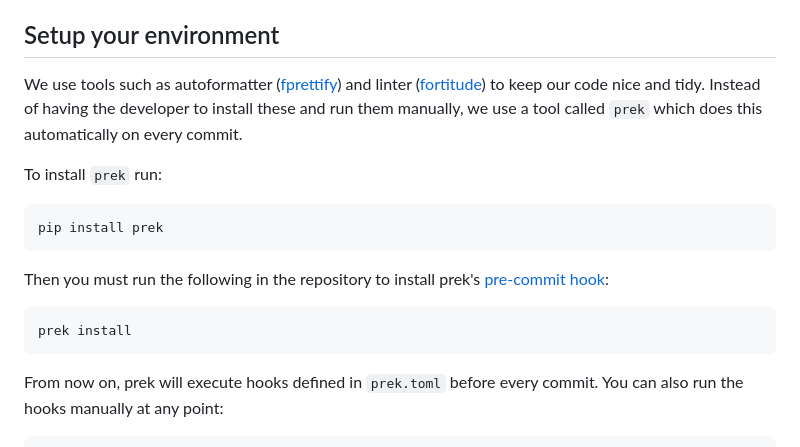
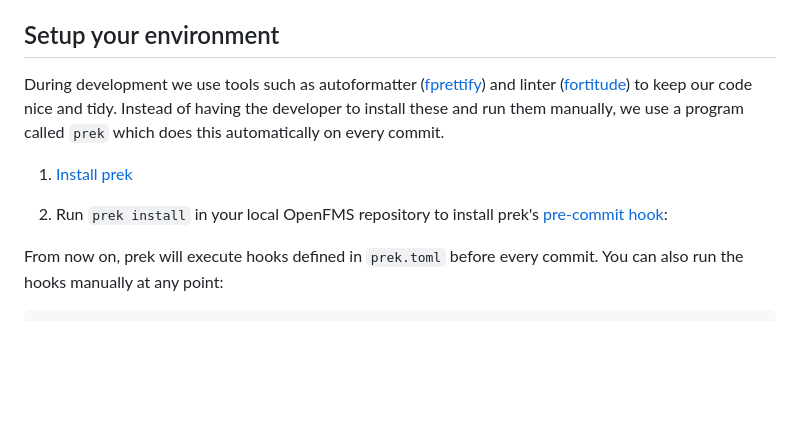
Before and after one commit to ispg-group/openfms, a Markdown page: CONTRIBUTING.md, the part around the change. GitHub-like rendering; blank space fills up the shorter version.

````diff
--- a/CONTRIBUTING.md
+++ b/CONTRIBUTING.md
@@ -5,22 +5,14 @@ Here's a couple of guidelines that you should keep in mind.
 
 ## Setup your environment
 
-We use tools such as autoformatter ([fprettify](https://github.com/fortran-lang/fprettify)) and linter ([fortitude](https://github.com/PlasmaFAIR/fortitude/))
+During development we use tools such as autoformatter ([fprettify](https://github.com/fortran-lang/fprettify)) and linter ([fortitude](https://github.com/PlasmaFAIR/fortitude/))
 to keep our code nice and tidy. Instead of having the developer to
-install these and run them manually, we use a tool called `prek`
+install these and run them manually, we use a program called `prek`
 which does this automatically on every commit.
 
-To install `prek` run:
+1. [Install prek](https://prek.j178.dev/installation/)
 
-```console
-pip install prek
-```
-
-Then you must run the following in the repository to install prek's [pre-commit hook](https://git-scm.com/book/en/v2/Customizing-Git-Git-Hooks):
-
-```
-prek install
-```
+2. Run `prek install` in your local OpenFMS repository to install prek's [pre-commit hook](https://git-scm.com/book/en/v2/Customizing-Git-Git-Hooks):
 
 From now on, prek will execute hooks defined in `prek.toml` before every commit.
 You can also run the hooks manually at any point:
````
